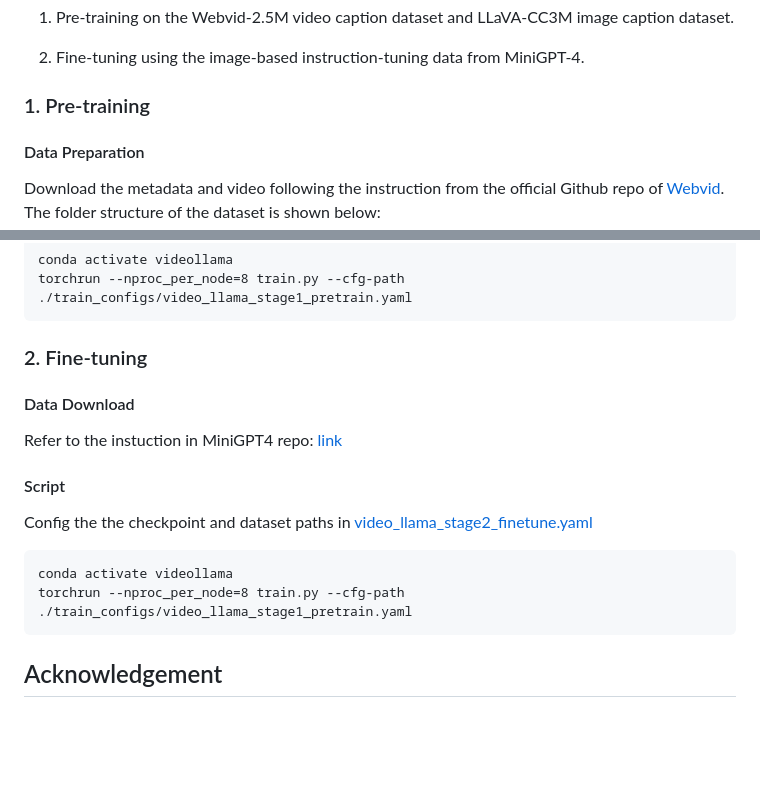
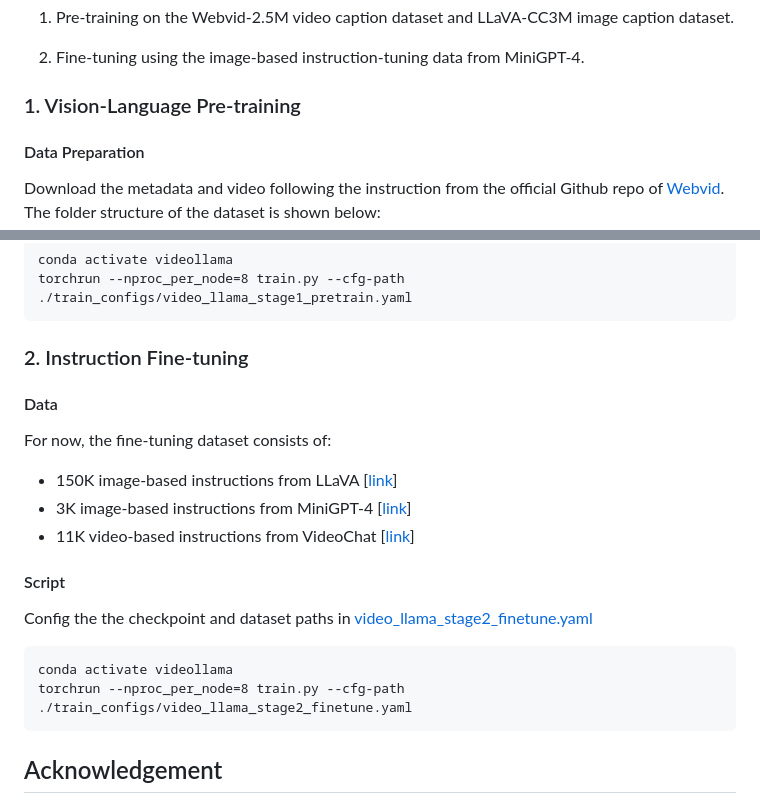
Before and after one commit to DAMO-NLP-SG/Video-LLaMA, a Markdown page: README.md, 2 parts joined by grey strips. Rendered like a GitHub page; blank space fills up the shorter version.

````diff
--- a/README.md
+++ b/README.md
@@ -101,7 +101,7 @@ The training of Video-LLaMA consists of two stages,
 
 2. Fine-tuning using the image-based instruction-tuning data from MiniGPT-4.
 
-### 1. Pre-training
+### 1. Vision-Language Pre-training
 #### Data Preparation
 Download the metadata and video following the instruction from the official Github repo of [Webvid](https://github.com/m-bain/webvid).
 The folder structure of the dataset is shown below:
@@ -128,15 +128,18 @@ conda activate videollama
 torchrun --nproc_per_node=8 train.py --cfg-path  ./train_configs/video_llama_stage1_pretrain.yaml
 ```
 
-### 2. Fine-tuning
-#### Data Download
-Refer to the instuction in MiniGPT4 repo: [link](https://github.com/Vision-CAIR/MiniGPT-4/blob/main/dataset/README_2_STAGE.md)
+### 2. Instruction Fine-tuning
+#### Data
+For now, the fine-tuning dataset consists of:
+* 150K image-based instructions from LLaVA [[link](https://huggingface.co/datasets/liuhaotian/LLaVA-Instruct-150K/raw/main/llava_instruct_150k.json)]
+* 3K image-based instructions from MiniGPT-4 [[link](https://github.com/Vision-CAIR/MiniGPT-4/blob/main/dataset/README_2_STAGE.md)]
+* 11K video-based instructions from VideoChat [[link](https://github.com/OpenGVLab/InternVideo/tree/main/Data/instruction_data)]
 
 #### Script
 Config the the checkpoint and dataset paths in [video_llama_stage2_finetune.yaml](./train_configs/video_llama_stage2_finetune.yaml)
 ```
 conda activate videollama
-torchrun --nproc_per_node=8 train.py --cfg-path  ./train_configs/video_llama_stage1_pretrain.yaml
+torchrun --nproc_per_node=8 train.py --cfg-path  ./train_configs/video_llama_stage2_finetune.yaml
 ```
 
 ## Acknowledgement
````
